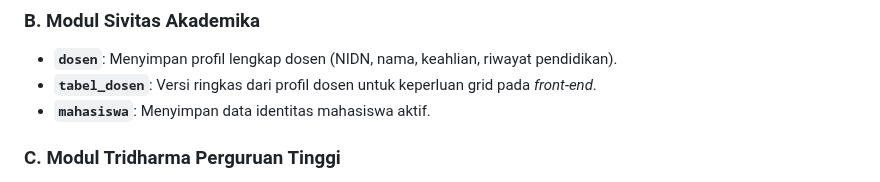
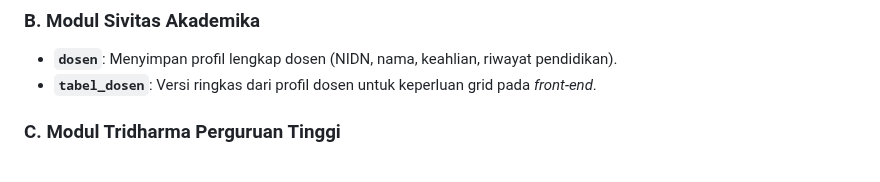
Before and after one commit to arbain-dev/Web_fikom, a Markdown page: docs/relasi_database.md, the part around one of its changes. Drawn GitHub-style.

Commit message:
Remove mahasiswa from ERD and sync tables

```diff
--- a/docs/relasi_database.md
+++ b/docs/relasi_database.md
@@ -168,7 +159,6 @@ erDiagram
 ### B. Modul Sivitas Akademika
 *   **`dosen`**: Menyimpan profil lengkap dosen (NIDN, nama, keahlian, riwayat pendidikan).
 *   **`tabel_dosen`**: Versi ringkas dari profil dosen untuk keperluan grid pada *front-end*.
-*   **`mahasiswa`**: Menyimpan data identitas mahasiswa aktif.
 
 ### C. Modul Tridharma Perguruan Tinggi
 *   **`penelitian`**: Mendata daftar publikasi dan penelitian (judul, sumber dana, file laporan). Kolom `peneliti` menangkap referensi logika dari nama/NIDN tabel `dosen`.
```
Also changed, not shown: other parts of docs/relasi_database.md (+0 -9 lines), docs/03_SKEMA_DATABASE.md (+0 -9 lines).
